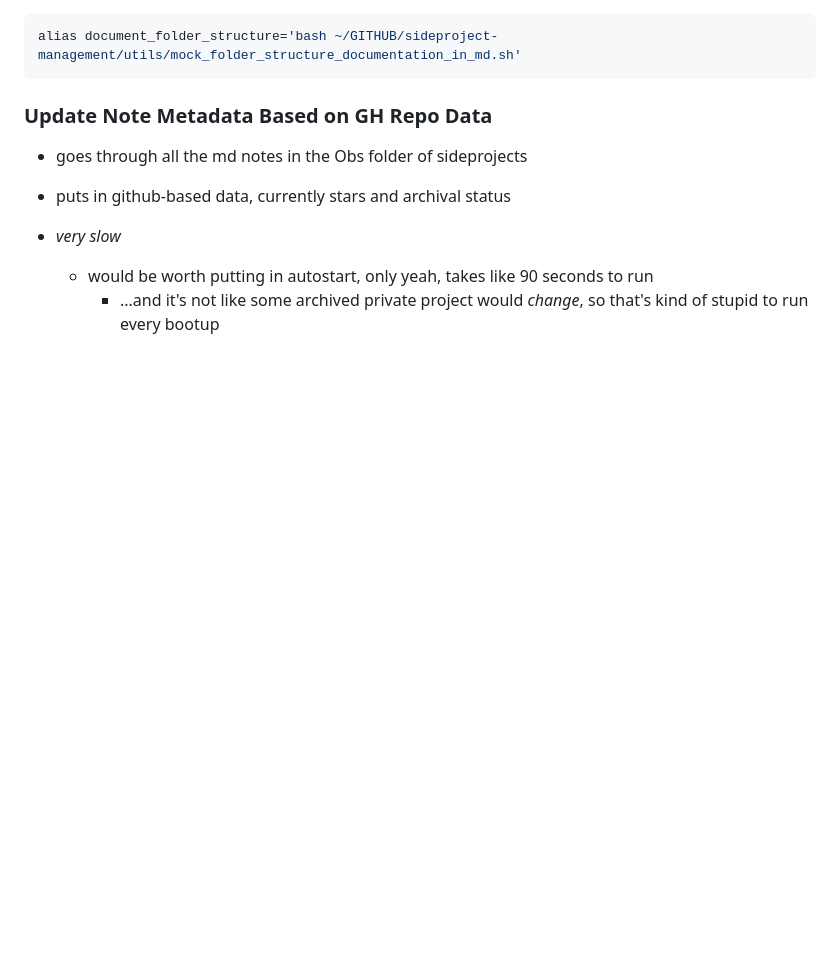
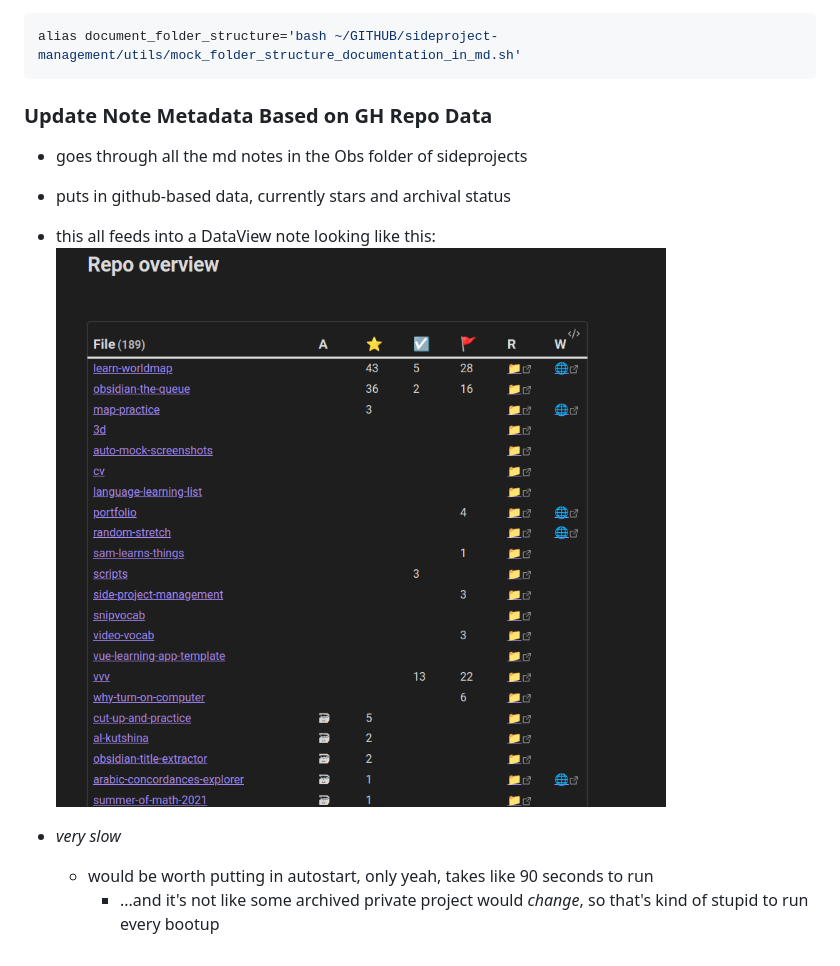
Before and after one commit to koljapluemer/side-project-management, a Markdown page: README.md, the part around the change. GitHub-like rendering; pictures changed too: doc/img/obs-overview-note.png (added); blank space fills up the shorter version.

```diff
--- a/README.md
+++ b/README.md
@@ -29,6 +29,7 @@ alias document_folder_structure='bash ~/GITHUB/sideproject-management/utils/mock
 - goes through all the md notes in the Obs folder of sideprojects
 - puts in github-based data, currently stars and archival status
 
+- this all feeds into a DataView note looking like this: ![screenshot](doc/img/obs-overview-note.png)
 
 - *very slow*
   - would be worth putting in autostart, only yeah, takes like 90 seconds to run
```
Also changed, not shown: experiments/00_make_obs_notes_from_gh/README.md (deleted, +0 -39 lines), 5 other files.
